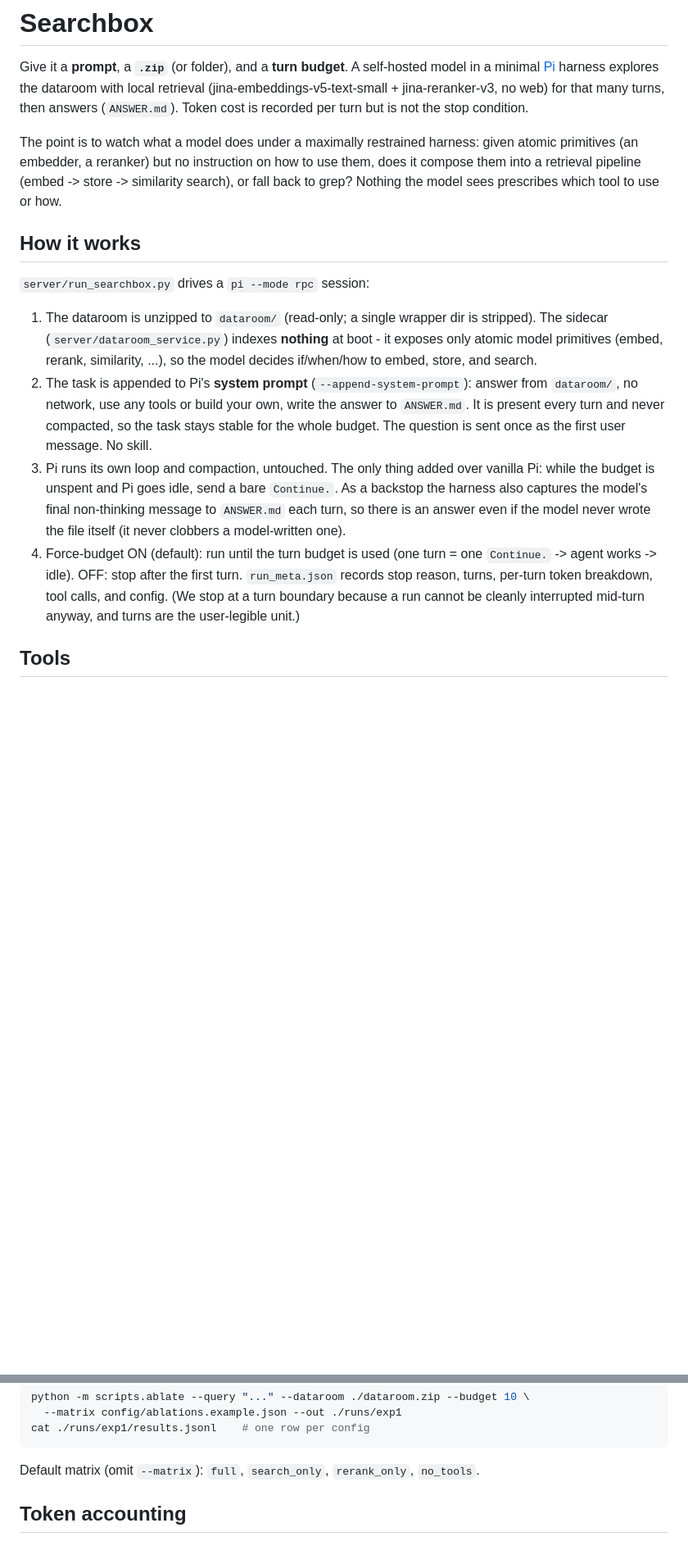
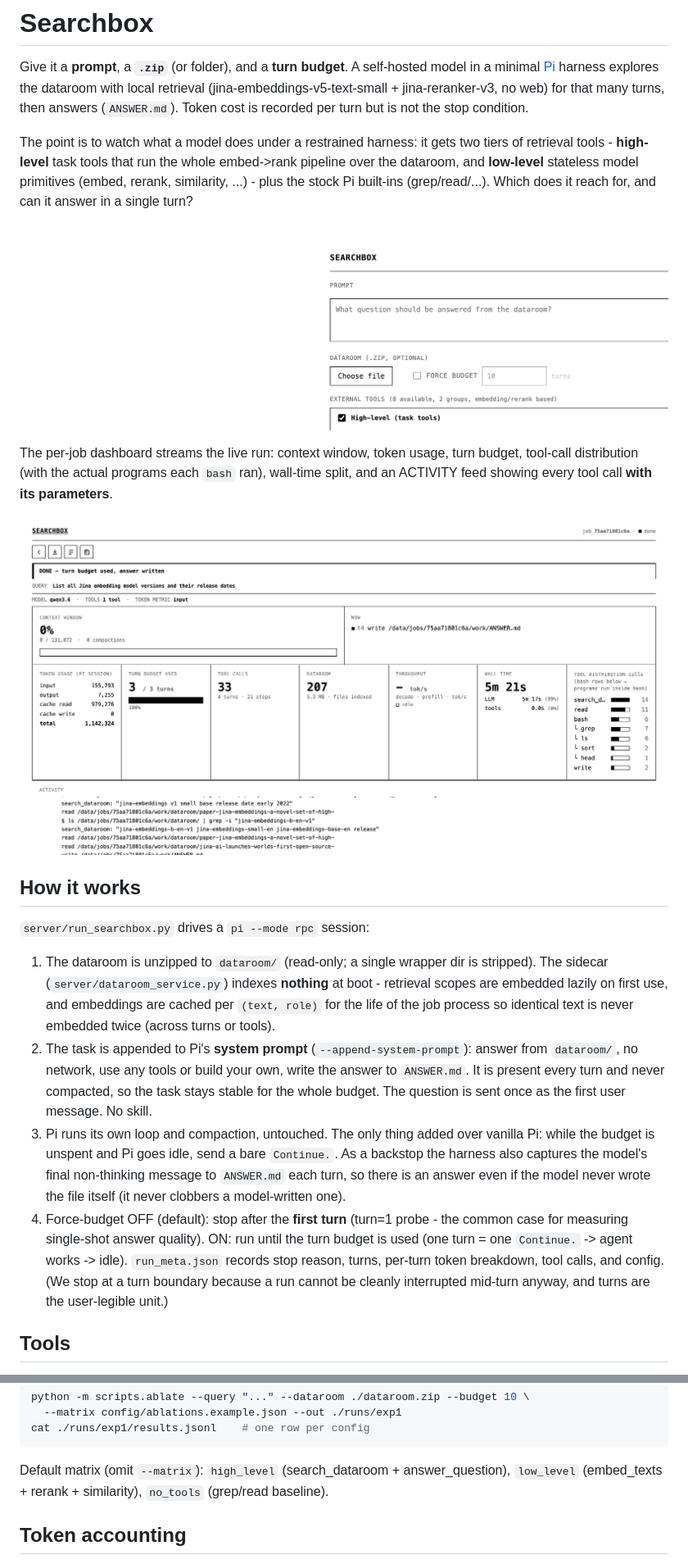
Before and after one commit to paul5007/searchbox, a Markdown page: README.md, 2 parts joined by grey strips. Shown at 82% size. Drawn GitHub-style; pictures changed too: docs/img/dashboard.png (added), docs/img/main-ui.png (added); blank space fills up the shorter version.

````diff
--- a/README.md
+++ b/README.md
@@ -5,19 +5,27 @@ minimal [Pi](https://pi.dev) harness explores the dataroom with local retrieval
 (jina-embeddings-v5-text-small + jina-reranker-v3, no web) for that many turns, then answers
 (`ANSWER.md`). Token cost is recorded per turn but is not the stop condition.
 
-The point is to watch what a model does under a maximally restrained harness: given atomic
-primitives (an embedder, a reranker) but no instruction on how to use them, does it compose them
-into a retrieval pipeline (embed -> store -> similarity search), or fall back to grep? Nothing the
-model sees prescribes which tool to use or how.
+The point is to watch what a model does under a restrained harness: it gets two tiers of retrieval
+tools - **high-level** task tools that run the whole embed->rank pipeline over the dataroom, and
+**low-level** stateless model primitives (embed, rerank, similarity, ...) - plus the stock Pi
+built-ins (grep/read/...). Which does it reach for, and can it answer in a single turn?
+
+![Searchbox main UI](docs/img/main-ui.png)
+
+The per-job dashboard streams the live run: context window, token usage, turn budget, tool-call
+distribution (with the actual programs each `bash` ran), wall-time split, and an ACTIVITY feed
+showing every tool call **with its parameters**.
+
+![Searchbox run dashboard](docs/img/dashboard.png)
 
 ## How it works
 
 `server/run_searchbox.py` drives a `pi --mode rpc` session:
 
 1. The dataroom is unzipped to `dataroom/` (read-only; a single wrapper dir is stripped). The
-   sidecar (`server/dataroom_service.py`) indexes **nothing** at boot - it exposes only atomic
-   model primitives (embed, rerank, similarity, ...), so the model decides if/when/how to embed,
-   store, and search.
+   sidecar (`server/dataroom_service.py`) indexes **nothing** at boot - retrieval scopes are
+   embedded lazily on first use, and embeddings are cached per `(text, role)` for the life of the
+   job process so identical text is never embedded twice (across turns or tools).
 2. The task is appended to Pi's **system prompt** (`--append-system-prompt`): answer from
    `dataroom/`, no network, use any tools or build your own, write the answer to `ANSWER.md`. It
    is present every turn and never compacted, so the task stays stable for the whole budget. The
@@ -26,10 +34,11 @@ model sees prescribes which tool to use or how.
    the budget is unspent and Pi goes idle, send a bare `Continue.`. As a backstop the harness
    also captures the model's final non-thinking message to `ANSWER.md` each turn, so there is an
    answer even if the model never wrote the file itself (it never clobbers a model-written one).
-4. Force-budget ON (default): run until the turn budget is used (one turn = one `Continue.` ->
-   agent works -> idle). OFF: stop after the first turn. `run_meta.json` records stop reason,
-   turns, per-turn token breakdown, tool calls, and config. (We stop at a turn boundary because a
-   run cannot be cleanly interrupted mid-turn anyway, and turns are the user-legible unit.)
+4. Force-budget OFF (default): stop after the **first turn** (turn=1 probe - the common case for
+   measuring single-shot answer quality). ON: run until the turn budget is used (one turn = one
+   `Continue.` -> agent works -> idle). `run_meta.json` records stop reason, turns, per-turn token
+   breakdown, tool calls, and config. (We stop at a turn boundary because a run cannot be cleanly
+   interrupted mid-turn anyway, and turns are the user-legible unit.)
 
 ## Tools
 
@@ -114,7 +155,8 @@ python -m scripts.ablate --query "..." --dataroom ./dataroom.zip --budget 10 \
 cat ./runs/exp1/results.jsonl    # one row per config
 ```
 
-Default matrix (omit `--matrix`): `full`, `search_only`, `rerank_only`, `no_tools`.
+Default matrix (omit `--matrix`): `high_level` (search_dataroom + answer_question), `low_level`
+(embed_texts + rerank + similarity), `no_tools` (grep/read baseline).
 
 ## Token accounting
 
````
Also changed, not shown: other parts of README.md (+44 -12 lines), 2 other files.
